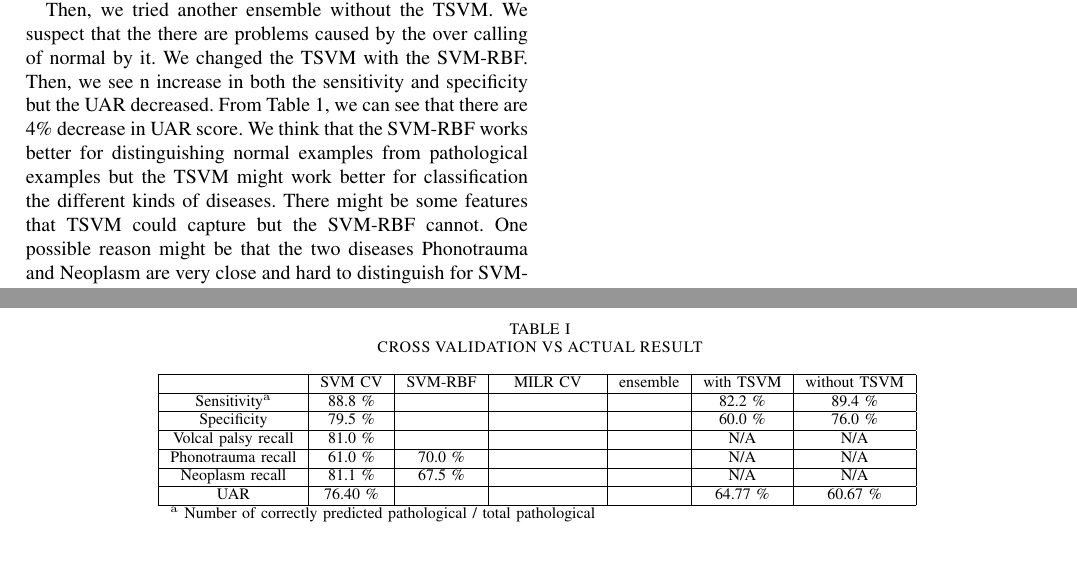
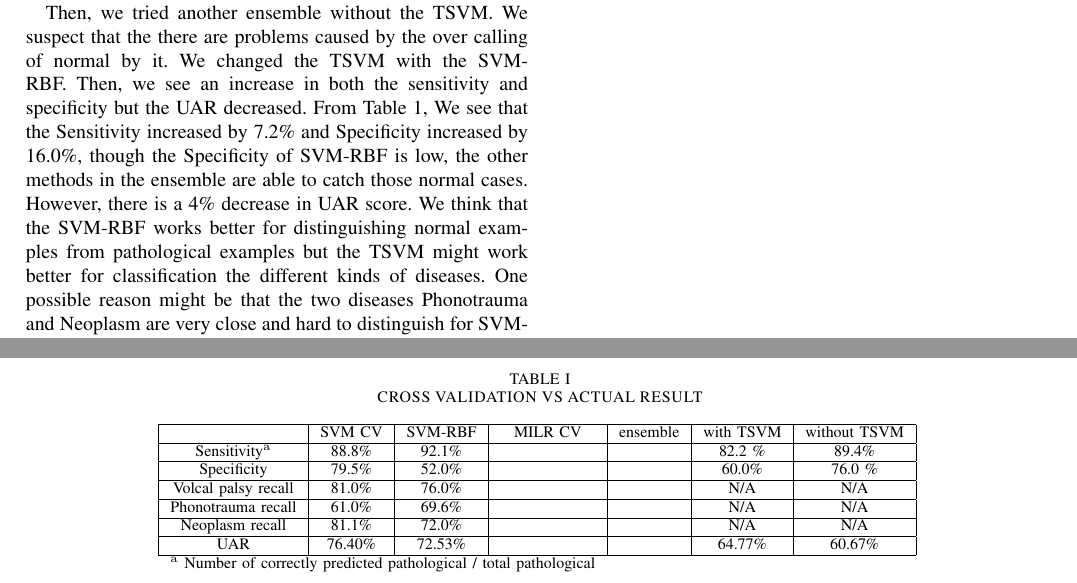
Before and after one commit to jumxglhf/ieee_audio, a LaTeX paper (paper/conference_041818.tex, which reads paper/Results.tex): two parts of pages 4 and 5 of 5, joined at a grey line, cut so that both start at the same text, the shorter picture padded with empty space. Compiled offline with pdfLaTeX; a missing font is replaced by an installed copy or a similar font; a LaTeX package or settings file that is missing is left out.

Commit message:
changed results and added a few data

```diff
--- a/paper/Results.tex
+++ b/paper/Results.tex
@@ -15,17 +15,17 @@ We are able to detect the normal examples with 79.5\% in the cross validation fo
 			\hline
 			 & SVM CV & SVM-RBF & MILR CV & ensemble & with TSVM & without TSVM \\
 			\hline
-			Sensitivity$^{\mathrm{a}}$  & 88.8 \%& && & 82.2 \% & 89.4 \% \\
+			Sensitivity$^{\mathrm{a}}$  & 88.8\%& 92.1\% && & 82.2 \% & 89.4\% \\
 			\hline
-			Specificity & 79.5 \% &&&& 60.0 \% & 76.0 \% \\
+			Specificity & 79.5\% & 52.0\%&&& 60.0\% & 76.0 \% \\
 			\hline
-			Volcal palsy recall & 81.0 \% && && N/A & N/A \\
+			Volcal palsy recall & 81.0\% &76.0\%& && N/A & N/A \\
 			\hline
-			Phonotrauma recall & 61.0 \% &70.0 \%&&& N/A& N/A\\
+			Phonotrauma recall & 61.0\% &69.6\%&&& N/A& N/A\\
 			\hline
-			Neoplasm recall & 81.1 \% &67.5 \%&&& N/A& N/A \\
+			Neoplasm recall & 81.1\% & 72.0\%&&& N/A& N/A \\
 			\hline
-			UAR & 76.40 \% & && & 64.77 \% & 60.67 \%\\
+			UAR & 76.40\% &72.53\% && & 64.77\% & 60.67\%\\
 			\hline
 			\multicolumn{4}{l}{$^{\mathrm{a}}$ Number of correctly predicted pathological / total pathological}
 		\end{tabular}
@@ -33,4 +33,4 @@ We are able to detect the normal examples with 79.5\% in the cross validation fo
 	\end{center}
 \end{table*}
 
-Then, we tried another ensemble without the TSVM. We suspect that the there are problems caused by the over calling of normal by it. We changed the TSVM with the SVM-RBF. Then, we see n increase in both the sensitivity and specificity but the UAR decreased. From Table 1, we can see that there are 4\% decrease in UAR score. We think that the SVM-RBF works better for distinguishing normal examples from pathological examples but the TSVM might work better for classification the different kinds of diseases. There might be some features that TSVM could capture but the SVM-RBF cannot. One possible reason might be that the two diseases Phonotrauma and Neoplasm are very close and hard to distinguish for SVM-RBF, we can see from Table 1, that the SVM-RBF only have around 70 \% of recall for both classes.
+Then, we tried another ensemble without the TSVM. We suspect that the there are problems caused by the over calling of normal by it. We changed the TSVM with the SVM-RBF. Then, we see an increase in both the sensitivity and specificity but the UAR decreased. From Table 1, We see that the Sensitivity increased by 7.2\% and Specificity increased by 16.0\%, though the Specificity of SVM-RBF is low, the other methods in the ensemble are able to catch those normal cases. However, there is a 4\% decrease in UAR score. We think that the SVM-RBF works better for distinguishing normal examples from pathological examples but the TSVM might work better for classification the different kinds of diseases. One possible reason might be that the two diseases Phonotrauma and Neoplasm are very close and hard to distinguish for SVM-RBF, we can see from Table 1, that the SVM-RBF only have around 70 \% of recall for both classes.
```
